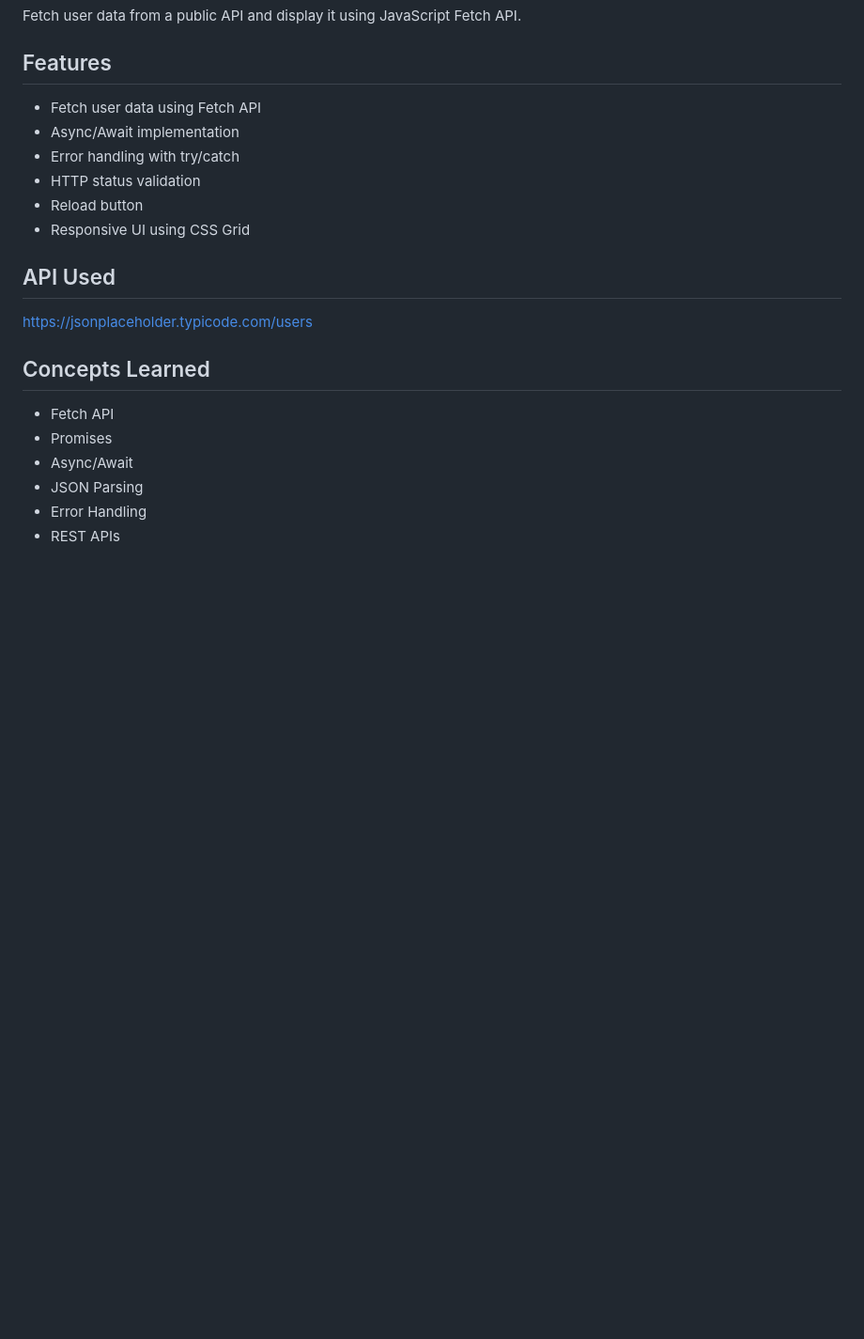
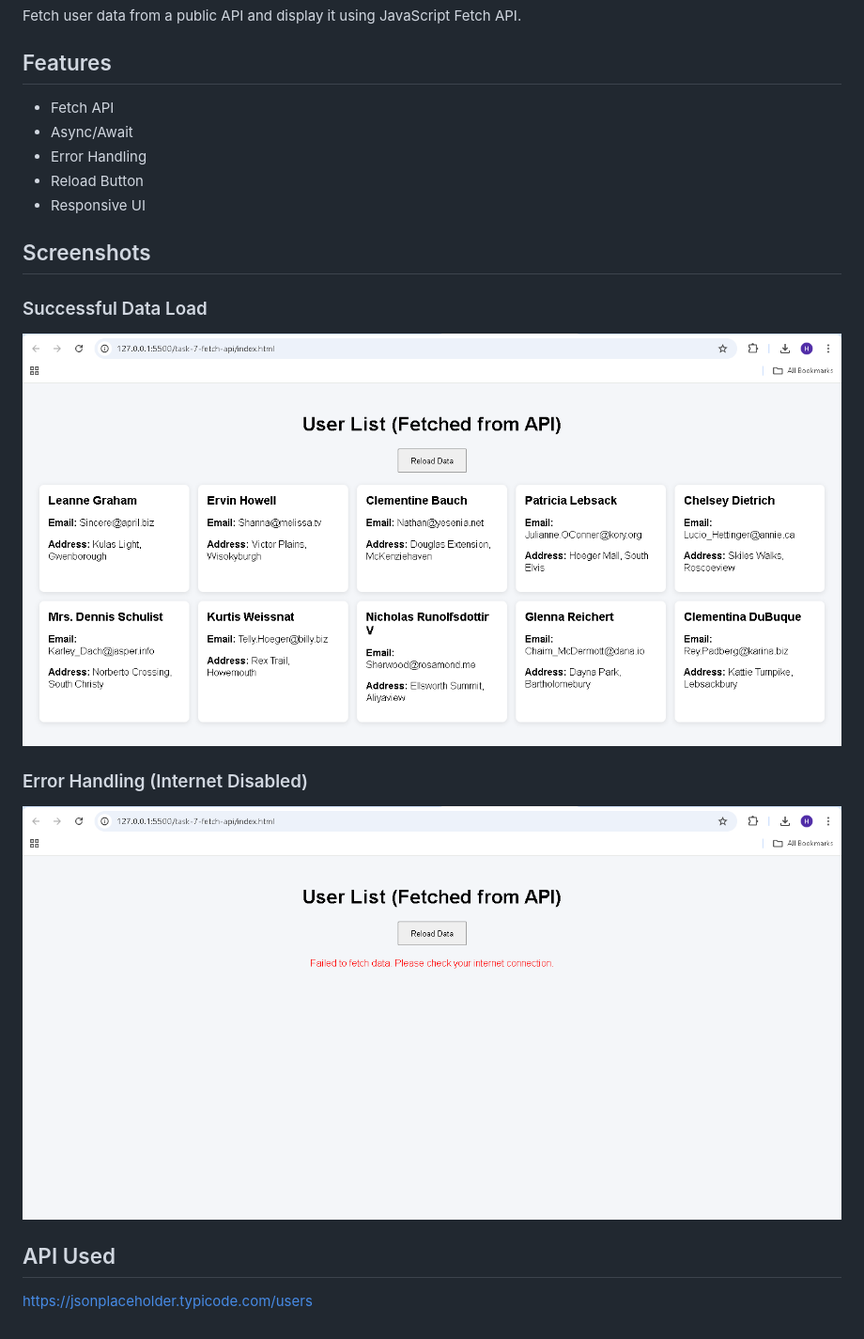
Before and after one commit to muhdhaseeb/task-7-fetch-api, a Markdown page: README.md, the part around the change. Shown: that part at 94% size. GitHub-like rendering; pictures changed too: assets/error.png (added), assets/success.png (added); blank space fills up the shorter version.

Commit message:
Added screenshots and updated README

```diff
--- a/README.md
+++ b/README.md
@@ -4,20 +4,19 @@
 Fetch user data from a public API and display it using JavaScript Fetch API.
 
 ## Features
-- Fetch user data using Fetch API
-- Async/Await implementation
-- Error handling with try/catch
-- HTTP status validation
-- Reload button
-- Responsive UI using CSS Grid
+- Fetch API
+- Async/Await
+- Error Handling
+- Reload Button
+- Responsive UI
+
+## Screenshots
+
+### Successful Data Load
+![Success](assets/success.png)
+
+### Error Handling (Internet Disabled)
+![Error](assets/error.png)
 
 ## API Used
 https://jsonplaceholder.typicode.com/users
-
-## Concepts Learned
-- Fetch API
-- Promises
-- Async/Await
-- JSON Parsing
-- Error Handling
-- REST APIs
```
